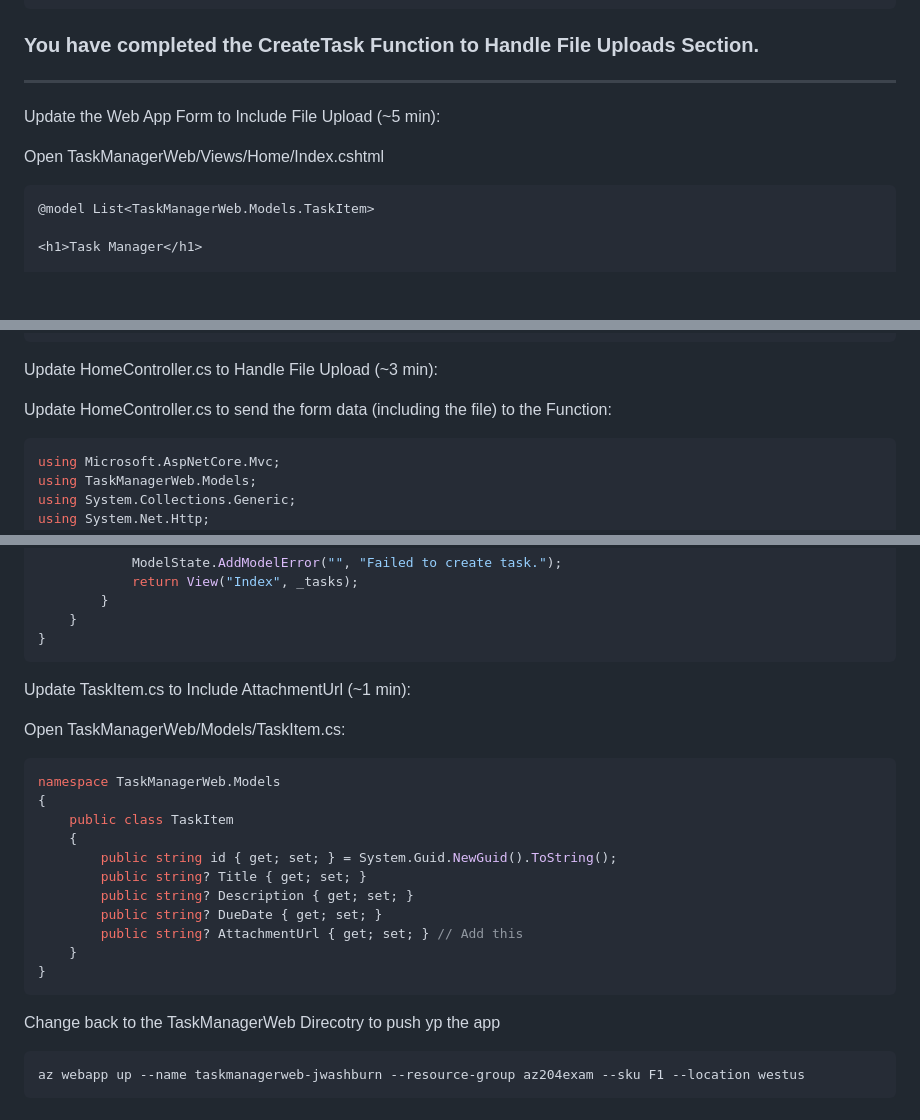
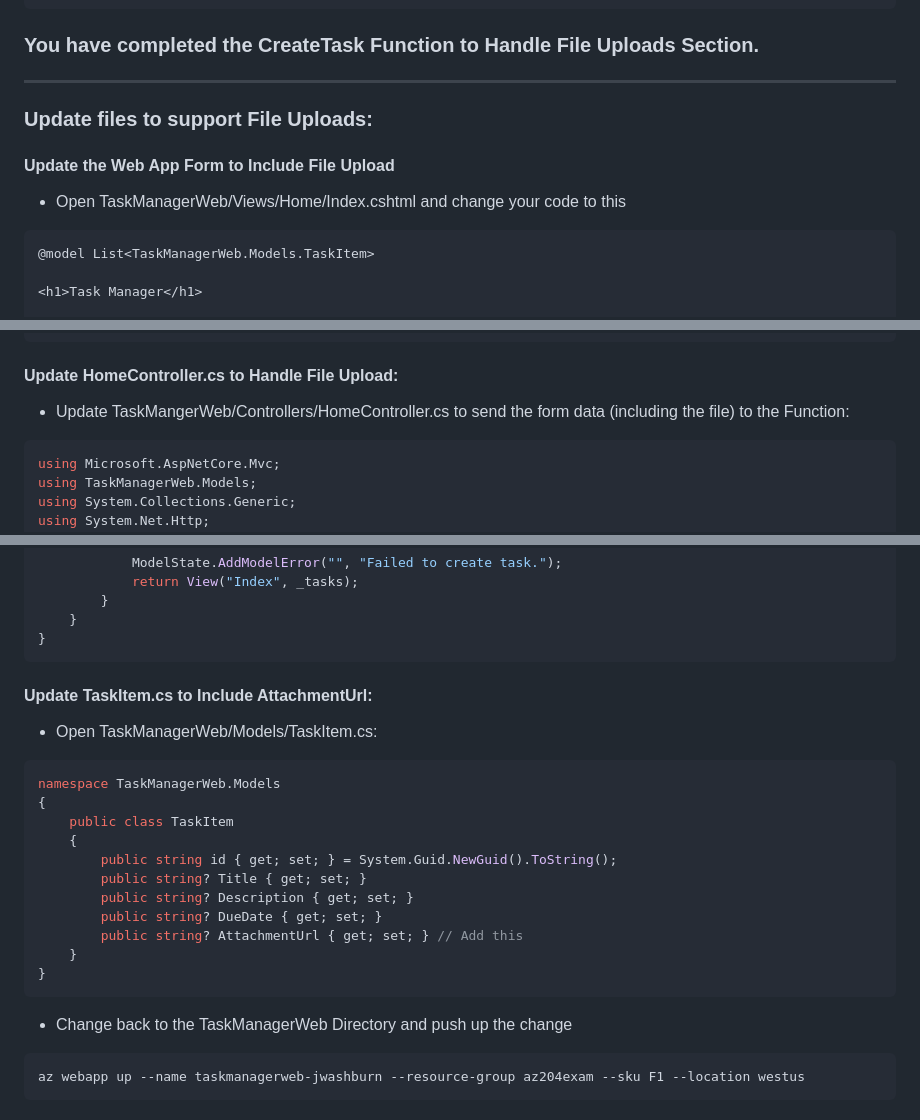
Before and after one commit to joeywashburn/az204, a Markdown page: app1.MD, 3 parts joined by grey strips. Rendered like a GitHub page; blank space fills up the shorter version.

Commit message:
Cont Updates

````diff
--- a/app1.MD
+++ b/app1.MD
@@ -532,10 +532,10 @@ func azure functionapp publish taskmanagerfunc-jwashburn
 ### You have completed the CreateTask Function to Handle File Uploads Section.
 ---
 
+### Update files to support File Uploads:
 
-Update the Web App Form to Include File Upload (~5 min):
-
-Open TaskManagerWeb/Views/Home/Index.cshtml
+#### Update the Web App Form to Include File Upload
+- Open TaskManagerWeb/Views/Home/Index.cshtml and change your code to this
 
 ```csharp
 @model List<TaskManagerWeb.Models.TaskItem>
@@ -583,9 +583,8 @@ Open TaskManagerWeb/Views/Home/Index.cshtml
     }
 </ul>
 ```
-Update HomeController.cs to Handle File Upload (~3 min):
-
-Update HomeController.cs to send the form data (including the file) to the Function:
+#### Update HomeController.cs to Handle File Upload:
+- Update TaskMangerWeb/Controllers/HomeController.cs to send the form data (including the file) to the Function:
 ```csharp
 using Microsoft.AspNetCore.Mvc;
 using TaskManagerWeb.Models;
@@ -650,9 +649,8 @@ namespace TaskManagerWeb.Controllers
 }
 ```
 
-Update TaskItem.cs to Include AttachmentUrl (~1 min):
-
-Open TaskManagerWeb/Models/TaskItem.cs:
+#### Update TaskItem.cs to Include AttachmentUrl:
+- Open TaskManagerWeb/Models/TaskItem.cs:
 ```csharp
 namespace TaskManagerWeb.Models
 {
@@ -666,8 +664,7 @@ namespace TaskManagerWeb.Models
     }
 }
 ```
-
-Change back to the TaskManagerWeb Direcotry to push yp the app
+- Change back to the TaskManagerWeb Directory and push up the change
 
 ```powershell
 az webapp up --name taskmanagerweb-jwashburn --resource-group az204exam --sku F1 --location westus
````
